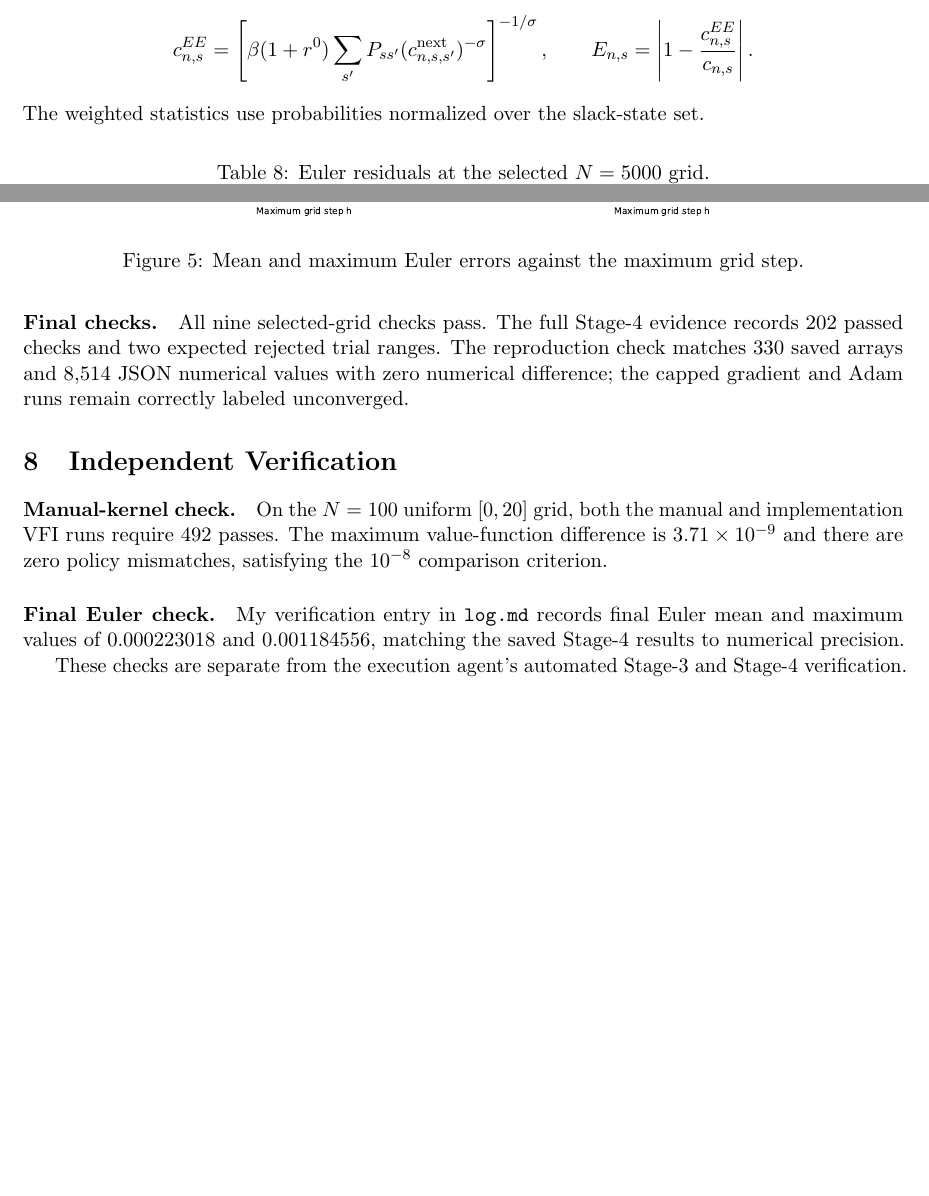
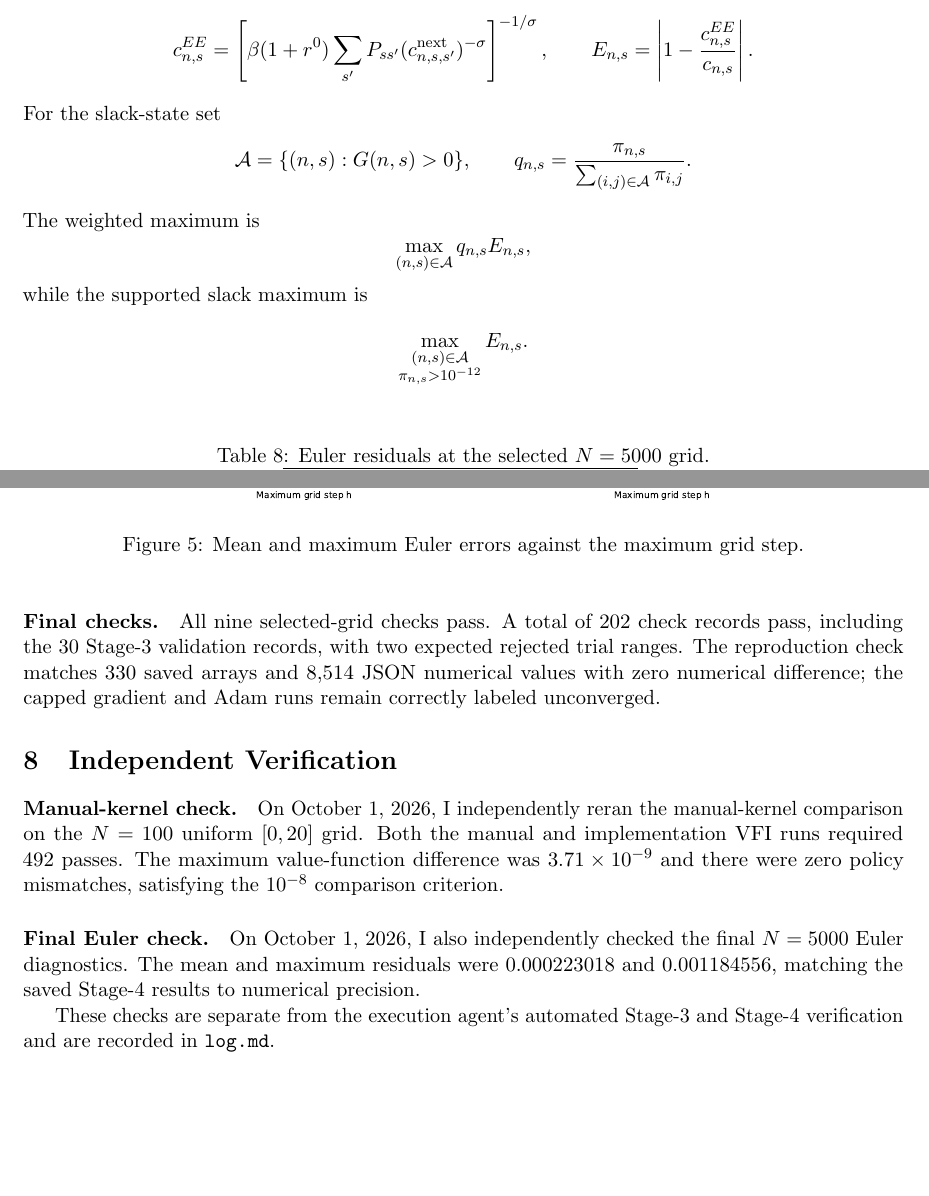
Before and after one commit to ningzhanglab/Econs509-Zhang, a LaTeX document (ps1/report.tex): two parts of pages 6 and 7 of 7 before the commit and two parts of pages 6 and 7 of 8 after it, joined at a grey line, cut so that both start at the same text, the shorter picture padded with empty space. Compiled offline with pdfLaTeX.

Commit message:
stage 5: report

```diff
--- a/ps1/report.tex
+++ b/ps1/report.tex
@@ -9,7 +9,7 @@
 \usepackage{microtype}
 \usepackage[hidelinks]{hyperref}
 
-\newcommand{\reportauthor}{} % Enter your name.
+\newcommand{\reportauthor}{Ning Zhang}
 \newsavebox{\resultbox}
 \newcommand{\resulttable}[3]{%
   \begin{table}[htbp]\centering
@@ -159,7 +159,22 @@ For slack borrowing states, the consumption-equivalent residual is
  \qquad
  E_{n,s}=\left|1-\frac{c^{EE}_{n,s}}{c_{n,s}}\right|.
 \]
-The weighted statistics use probabilities normalized over the slack-state set.
+For the slack-state set
+\[
+\mathcal A=\{(n,s):G(n,s)>0\},
+\qquad
+q_{n,s}=
+\frac{\pi_{n,s}}
+{\sum_{(i,j)\in\mathcal A}\pi_{i,j}}.
+\]
+The weighted maximum is
+\[
+\max_{(n,s)\in\mathcal A} q_{n,s}E_{n,s},
+\]
+while the supported slack maximum is
+\[
+\max_{\substack{(n,s)\in\mathcal A\\ \pi_{n,s}>10^{-12}}} E_{n,s}.
+\]
 
 \resulttable{results/part_h_accuracy.tex}
 {Euler residuals at the selected $N=5000$ grid.}
@@ -188,26 +203,28 @@ first-order error reduction over the tested grid resolutions.
 {fig:scaling}
 
 \paragraph{Final checks.}
-All nine selected-grid checks pass. The full Stage-4 evidence records 202 passed
-checks and two expected rejected trial ranges. The reproduction check matches
-330 saved arrays and 8,514 JSON numerical values with zero numerical difference;
-the capped gradient and Adam runs remain correctly labeled unconverged.
+All nine selected-grid checks pass. A total of 202 check records pass,
+including the 30 Stage-3 validation records, with two expected rejected trial
+ranges. The reproduction check matches 330 saved arrays and 8,514 JSON numerical
+values with zero numerical difference; the capped gradient and Adam runs remain
+correctly labeled unconverged.
 
 \section{Independent Verification}
 
 \paragraph{Manual-kernel check.}
-On the $N=100$ uniform $[0,20]$ grid, both the manual and implementation VFI
-runs require 492 passes. The maximum value-function difference is
-$3.71\times10^{-9}$ and there are zero policy mismatches, satisfying the
+On October 1, 2026, I independently reran the manual-kernel comparison on the
+$N=100$ uniform $[0,20]$ grid. Both the manual and implementation VFI runs
+required 492 passes. The maximum value-function difference was
+$3.71\times10^{-9}$ and there were zero policy mismatches, satisfying the
 $10^{-8}$ comparison criterion.
 
 \paragraph{Final Euler check.}
-My verification entry in \texttt{log.md} records final Euler mean and maximum
-values of 0.000223018 and 0.001184556, matching the saved Stage-4 results to
-numerical precision.
+On October 1, 2026, I also independently checked the final $N=5000$ Euler
+diagnostics. The mean and maximum residuals were 0.000223018 and 0.001184556,
+matching the saved Stage-4 results to numerical precision.
 
 These checks are separate from the execution agent's automated Stage-3 and
-Stage-4 verification.
+Stage-4 verification and are recorded in \texttt{log.md}.
 
 \section{AI-Use Note}
 
```
Also changed, not shown: ps1/log.md (+11 -0 lines), ps1/report.pdf.
